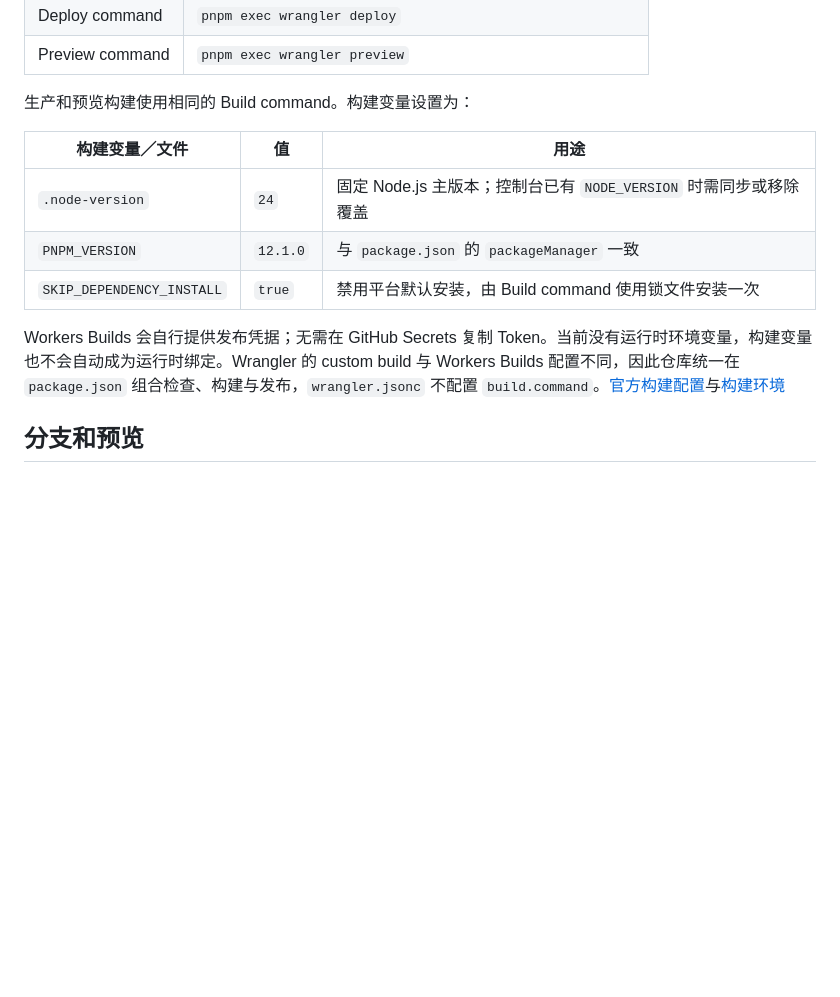
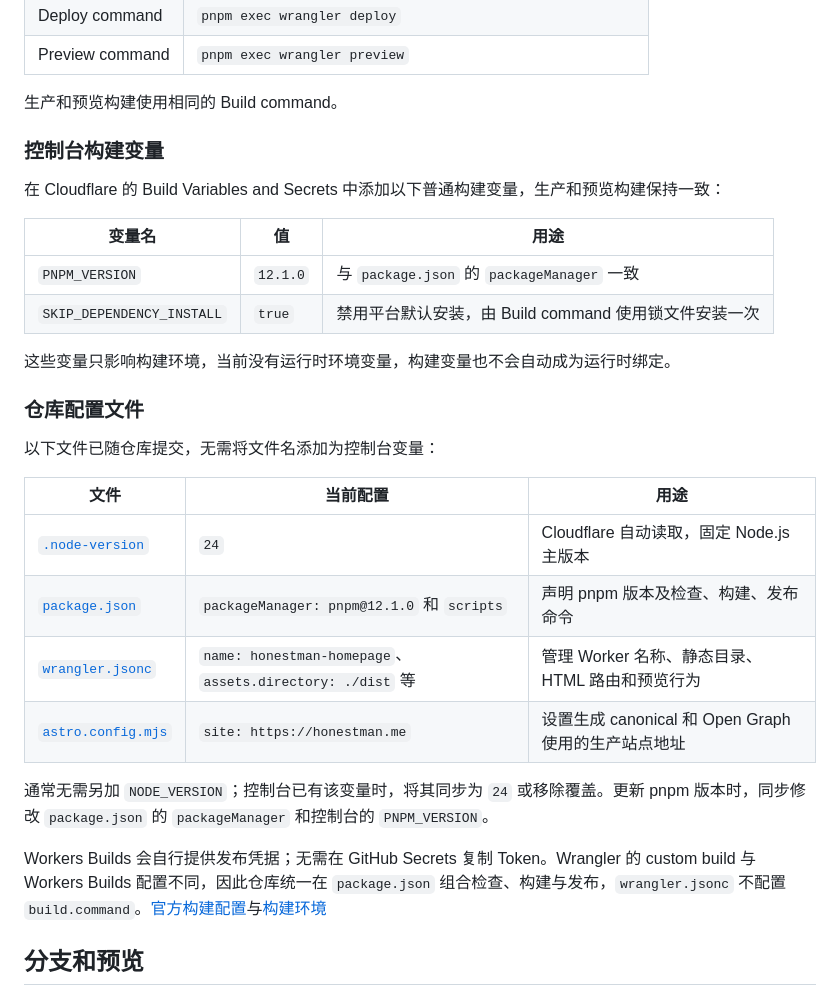
Before and after one commit to honestman9527/homepage, a Markdown page: docs/deployment.md, the part around the change. GitHub-like rendering; blank space fills up the shorter version.

Commit message:
docs: 分开说明部署构建变量与仓库配置文件

```diff
--- a/docs/deployment.md
+++ b/docs/deployment.md
@@ -21,15 +21,33 @@ Cloudflare 原生 Workers Builds 是唯一自动发布入口；GitHub Actions
 | Deploy command | `pnpm exec wrangler deploy` |
 | Preview command | `pnpm exec wrangler preview` |
 
-生产和预览构建使用相同的 Build command。构建变量设置为：
+生产和预览构建使用相同的 Build command。
 
-| 构建变量／文件 | 值 | 用途 |
+### 控制台构建变量
+
+在 Cloudflare 的 Build Variables and Secrets 中添加以下普通构建变量，生产和预览构建保持一致：
+
+| 变量名 | 值 | 用途 |
 | --- | --- | --- |
-| `.node-version` | `24` | 固定 Node.js 主版本；控制台已有 `NODE_VERSION` 时需同步或移除覆盖 |
 | `PNPM_VERSION` | `12.1.0` | 与 `package.json` 的 `packageManager` 一致 |
 | `SKIP_DEPENDENCY_INSTALL` | `true` | 禁用平台默认安装，由 Build command 使用锁文件安装一次 |
 
-Workers Builds 会自行提供发布凭据；无需在 GitHub Secrets 复制 Token。当前没有运行时环境变量，构建变量也不会自动成为运行时绑定。Wrangler 的 custom build 与 Workers Builds 配置不同，因此仓库统一在 `package.json` 组合检查、构建与发布，`wrangler.jsonc` 不配置 `build.command`。[官方构建配置](https://developers.cloudflare.com/workers/ci-cd/builds/configuration/)与[构建环境](https://developers.cloudflare.com/workers/ci-cd/builds/build-image/)
+这些变量只影响构建环境，当前没有运行时环境变量，构建变量也不会自动成为运行时绑定。
+
+### 仓库配置文件
+
+以下文件已随仓库提交，无需将文件名添加为控制台变量：
+
+| 文件 | 当前配置 | 用途 |
+| --- | --- | --- |
+| [`.node-version`](../.node-version) | `24` | Cloudflare 自动读取，固定 Node.js 主版本 |
+| [`package.json`](../package.json) | `packageManager: pnpm@12.1.0` 和 `scripts` | 声明 pnpm 版本及检查、构建、发布命令 |
+| [`wrangler.jsonc`](../wrangler.jsonc) | `name: honestman-homepage`、`assets.directory: ./dist` 等 | 管理 Worker 名称、静态目录、HTML 路由和预览行为 |
+| [`astro.config.mjs`](../astro.config.mjs) | `site: https://honestman.me` | 设置生成 canonical 和 Open Graph 使用的生产站点地址 |
+
+通常无需另加 `NODE_VERSION`；控制台已有该变量时，将其同步为 `24` 或移除覆盖。更新 pnpm 版本时，同步修改 `package.json` 的 `packageManager` 和控制台的 `PNPM_VERSION`。
+
+Workers Builds 会自行提供发布凭据；无需在 GitHub Secrets 复制 Token。Wrangler 的 custom build 与 Workers Builds 配置不同，因此仓库统一在 `package.json` 组合检查、构建与发布，`wrangler.jsonc` 不配置 `build.command`。[官方构建配置](https://developers.cloudflare.com/workers/ci-cd/builds/configuration/)与[构建环境](https://developers.cloudflare.com/workers/ci-cd/builds/build-image/)
 
 ## 分支和预览
 
```
Also changed, not shown: README.md (+9 -1 lines).
